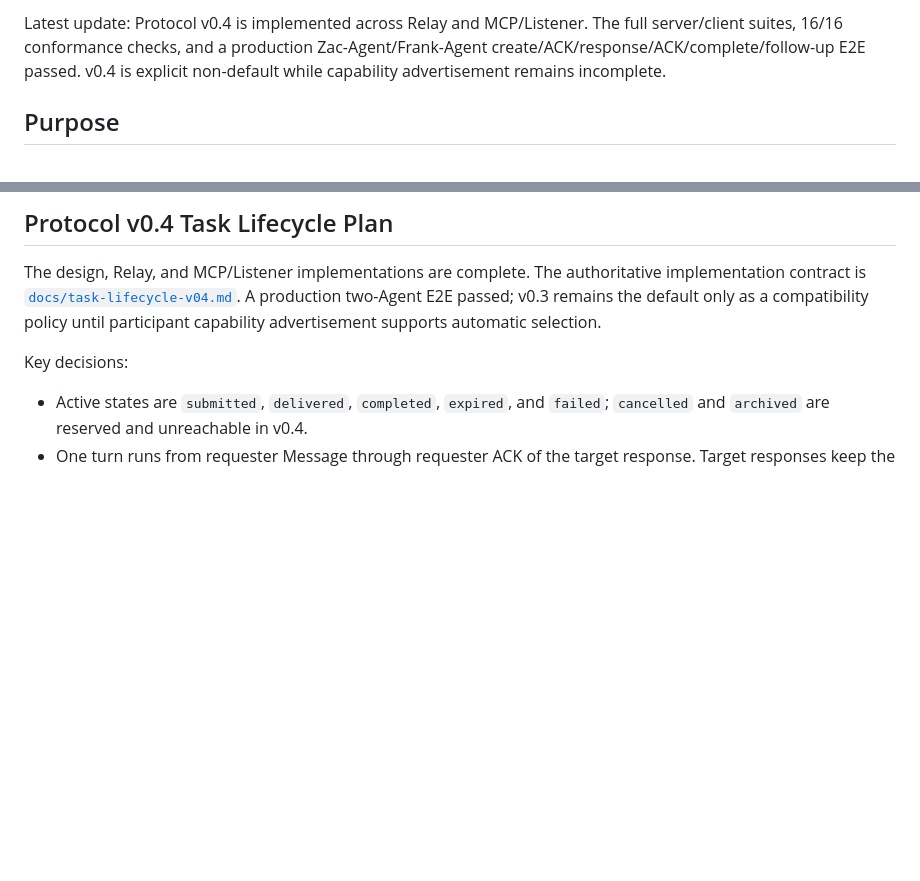
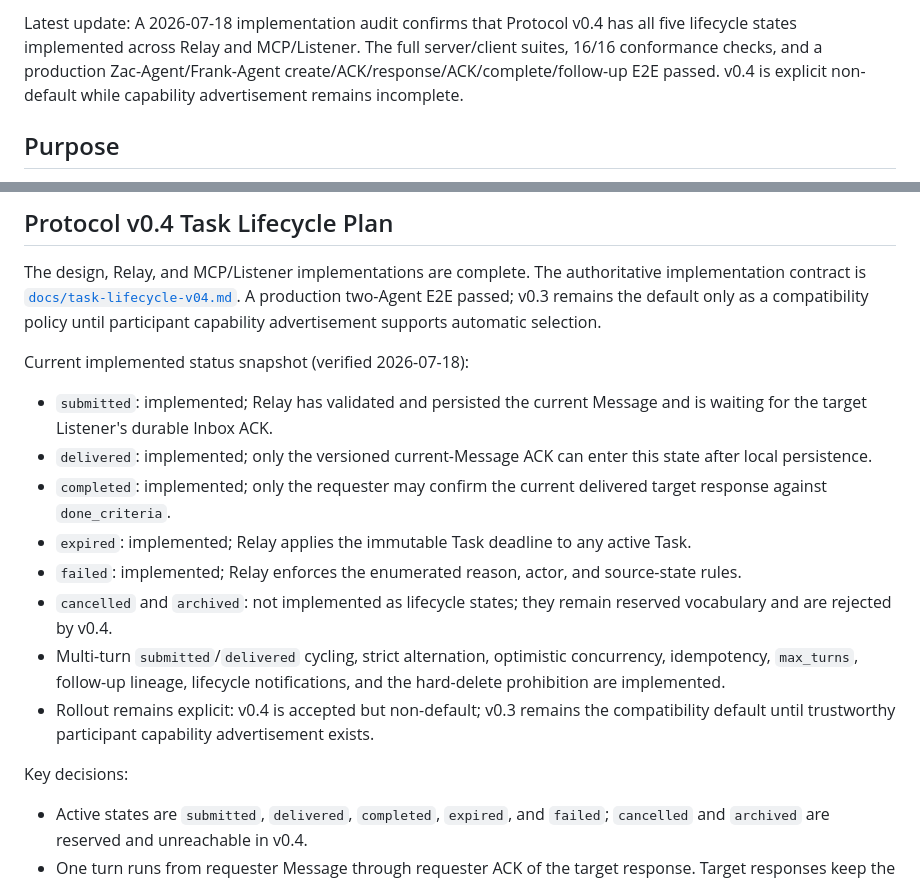
Before and after one commit to ZilingXie/agentRelay, a Markdown page: server_plan.md, 2 parts joined by grey strips. Rendered like a GitHub page; blank space fills up the shorter version.

Commit message:
Update implemented task status plan (#49)

```diff
--- a/server_plan.md
+++ b/server_plan.md
@@ -6,5 +6,5 @@ Status date: 2026-07-16.
 
-Latest update: Protocol v0.4 is implemented across Relay and MCP/Listener. The full server/client suites, 16/16 conformance checks, and a production Zac-Agent/Frank-Agent create/ACK/response/ACK/complete/follow-up E2E passed. v0.4 is explicit non-default while capability advertisement remains incomplete.
+Latest update: A 2026-07-18 implementation audit confirms that Protocol v0.4 has all five lifecycle states implemented across Relay and MCP/Listener. The full server/client suites, 16/16 conformance checks, and a production Zac-Agent/Frank-Agent create/ACK/response/ACK/complete/follow-up E2E passed. v0.4 is explicit non-default while capability advertisement remains incomplete.
 
 ## Purpose
 
@@ -78,6 +78,17 @@ Server-side workstreams:
 
 The design, Relay, and MCP/Listener implementations are complete. The authoritative implementation contract is [`docs/task-lifecycle-v04.md`](docs/task-lifecycle-v04.md). A production two-Agent E2E passed; v0.3 remains the default only as a compatibility policy until participant capability advertisement supports automatic selection.
 
+Current implemented status snapshot (verified 2026-07-18):
+
+- `submitted`: implemented; Relay has validated and persisted the current Message and is waiting for the target Listener's durable Inbox ACK.
+- `delivered`: implemented; only the versioned current-Message ACK can enter this state after local persistence.
+- `completed`: implemented; only the requester may confirm the current delivered target response against `done_criteria`.
+- `expired`: implemented; Relay applies the immutable Task deadline to any active Task.
+- `failed`: implemented; Relay enforces the enumerated reason, actor, and source-state rules.
+- `cancelled` and `archived`: not implemented as lifecycle states; they remain reserved vocabulary and are rejected by v0.4.
+- Multi-turn `submitted`/`delivered` cycling, strict alternation, optimistic concurrency, idempotency, `max_turns`, follow-up lineage, lifecycle notifications, and the hard-delete prohibition are implemented.
+- Rollout remains explicit: v0.4 is accepted but non-default; v0.3 remains the compatibility default until trustworthy participant capability advertisement exists.
+
 Key decisions:
 
 - Active states are `submitted`, `delivered`, `completed`, `expired`, and `failed`; `cancelled` and `archived` are reserved and unreachable in v0.4.
```
Also changed, not shown: other parts of server_plan.md (+1 -1 lines).
